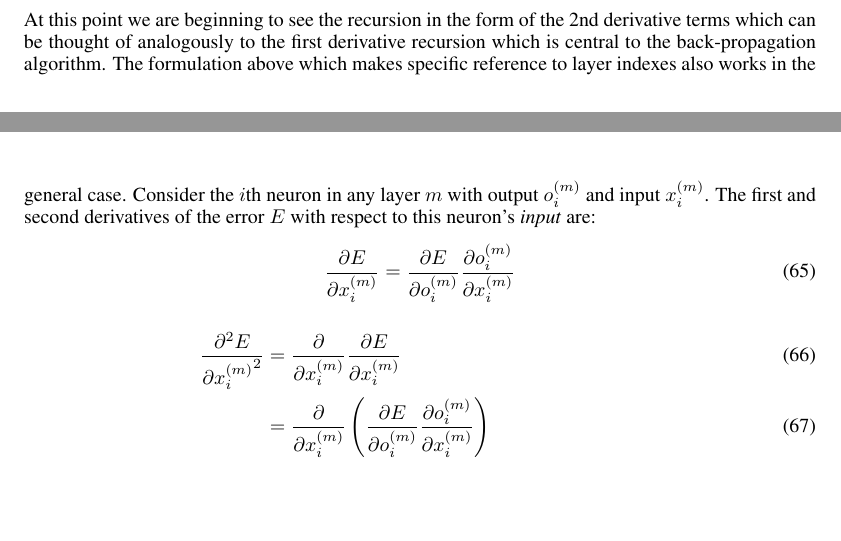
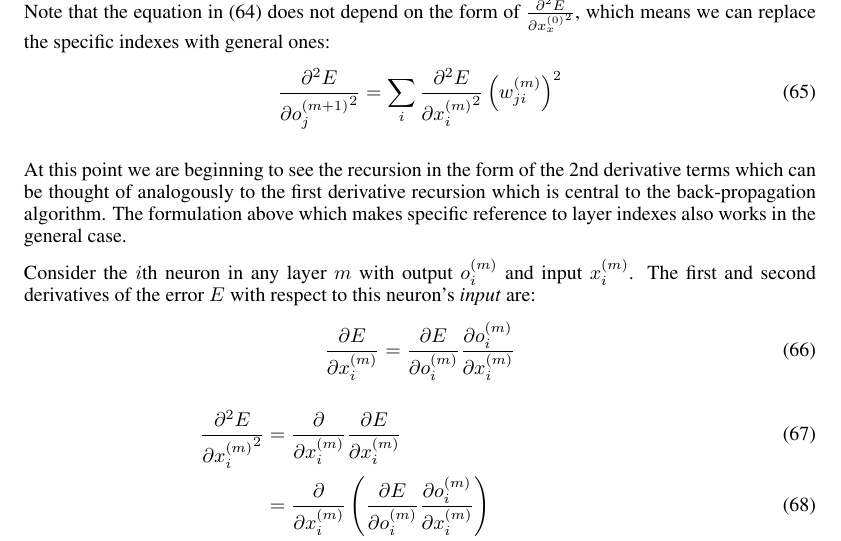
Before and after one commit to nikwolfe7/iclr2016, a LaTeX paper (iclr2016_nikaditya_submission.tex, which reads first_second_derivatives.tex): two parts of pages 6 and 7 of 7 before the commit and part of page 7 of 7 after it, the two joined at a grey line, cut at the place of the change, the shorter picture padded with empty space. Compiled offline with pdfLaTeX; a missing bibliography style is replaced by a similar one.

Commit message:
fuck your commit messages

```diff
--- a/first_second_derivatives.tex
+++ b/first_second_derivatives.tex
@@ -225,6 +226,12 @@ _{\text{from} \ (\ref{d2edx2})}
+Note that the equation in (\ref{d2edo2}) does not depend on the form of $\pdv[2]{E}{{\Input x 0}}$, which means we can replace the specific indexes with general ones:
+\begin{align}
+\pdv[2]{E}{{\Out j {m+1}}} &= \sum_i
+\pdv[2]{E}{{\Input i m}} \left({\Weight j i m}\right)^2
 \end{align}
 \\[5pt]
-At this point we are beginning to see the recursion in the form of the 2nd derivative terms which can be thought of analogously to the first derivative recursion which is central to the back-propagation algorithm. The formulation above which makes specific reference to layer indexes also works in the general case. Consider the $i$th neuron in any layer $m$ with output $\Out i m$ and input $\Input i m$. The first and second derivatives of the error $E$ with respect to this neuron's \textit{input} are:
+At this point we are beginning to see the recursion in the form of the 2nd derivative terms which can be thought of analogously to the first derivative recursion which is central to the back-propagation algorithm. The formulation above which makes specific reference to layer indexes also works in the general case.
+\\[5pt]
+Consider the $i$th neuron in any layer $m$ with output $\Out i m$ and input $\Input i m$. The first and second derivatives of the error $E$ with respect to this neuron's \textit{input} are:
 \begin{align}
 \pdv{E}{\Input i m} &=
 \pdv{E}{\Out i m}
```
Also changed, not shown: iclr2016_nikaditya_submission.pdf, first_second_derivatives.tex (3 more changed lines), 4 other files.
